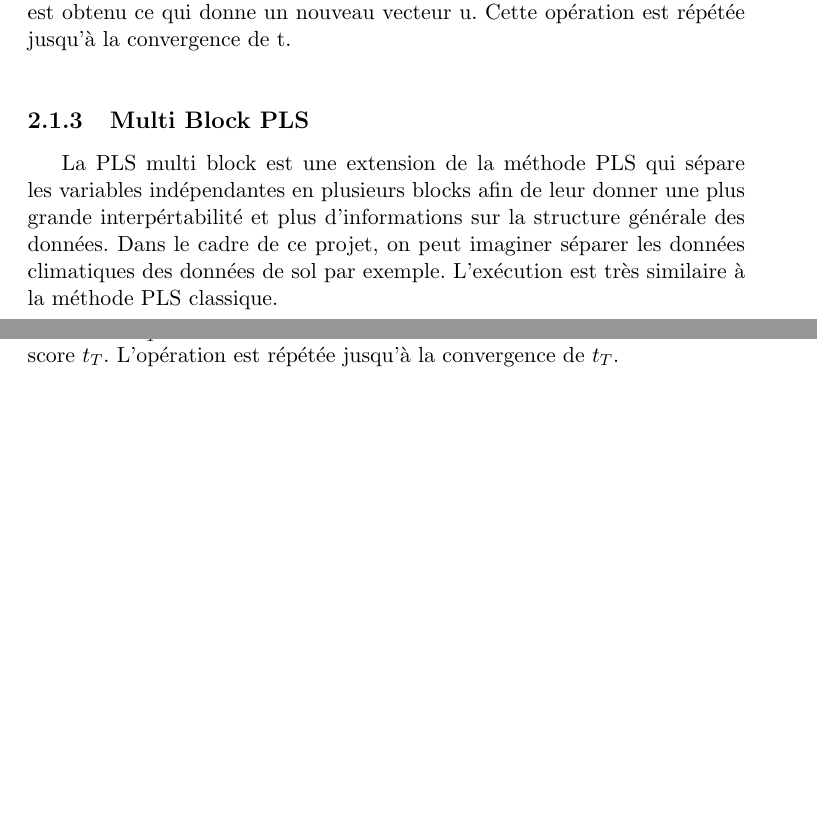
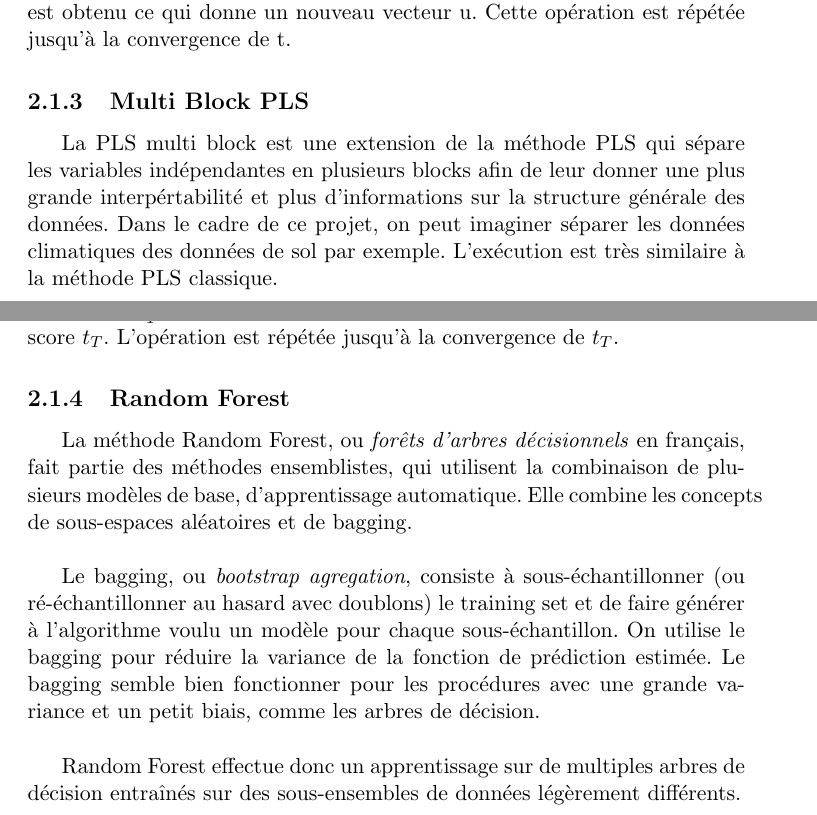
Before and after one commit to ThibaultSchowing/Bachelor_Thesis_2017, a LaTeX document (TEX/Bachelor_Schowing2017.tex, which reads TEX/body.tex): two parts of pages 13 and 14 of 14 before the commit and two parts of pages 13 and 14 of 15 after it, joined at a grey line, cut so that both start at the same text, the shorter picture padded with empty space. The pictures show the PDF file TEX/Bachelor_Schowing2017.pdf that the author committed with the source.

Commit message:
start RF

```diff
--- a/TEX/Bachelor_Schowing2017.tex
+++ b/TEX/Bachelor_Schowing2017.tex
@@ -13,6 +13,7 @@
 \usepackage{afterpage}
 
 \usepackage[section]{placeins}
+\usepackage{float}
 
 % Evite les gros début de chapitre inutiles.
 \usepackage{titlesec}
--- a/TEX/body.tex
+++ b/TEX/body.tex
@@ -31,7 +31,7 @@ Le but de cette collaboration sur le long terme est de permettre au département
 En prenant par exemple les données de température maximale pour le mois de janvier 2011, en affectant pour chaque valeur une couleur, nous pouvons visualiser les données sous la forme d'une image comme sur la figure \ref{tmax_picture}.
 
 
-\begin{figure}[h]
+\begin{figure}[H]
 	\includegraphics[scale=1]{tmax_picture_1}
 	\caption{\label{tmax_picture} Mise sous forme graphique du tableau des température maximales pour le mois de janvier 2011 }
 \end{figure}
@@ -61,7 +61,7 @@ La classification, définit simplement le fait de mettre un objet dans une certa
 La PCA, pour Analyse en Composante Principale en français, est une méthode qui consiste à transformer un jeu de variables corrélées en nouvelles variables dé-corrélées les unes des autres. Ces nouvelles variables sont appelées composantes principales et permettent de rendre l'information moins redondante. Pour faire plus simple, l'utilité de la Composante Principale est de réduire le nombre de variables tout en gardant un maximum d'information. La figure \ref{PCAdefinition} montre une représentation graphique de la composante principale.
 
 
-\begin{figure}[h]
+\begin{figure}[H]
 	\caption{\label{PCAdefinition} Description de l'Analyse en Composante Principale. (A) Description d'un objet simple de manière compliquée ( trois dimensions pour par exemple une ellipse en papier) (B) Trouver des nouvelles variables (axes de coordonnées) ortogonaux l'un à l'autre qui pointent dans les directions de la plus grande variance (C) Utiliser les nouvelles variables (axes) pour décrire l'objet d'une manière plus simple. }
 	\includegraphics[scale=0.5]{PCA_1}
 \end{figure}
@@ -74,7 +74,7 @@ La PCA, pour Analyse en Composante Principale en français, est une méthode qui
 
 PLS, originalement pour \textit{Partial Least Squares regression} puis plus récemment pour \textit{Projection to Latent Structures} est une méthode qui combine des propriétés de la PCA ainsi que de multiples régressions linéaires. Au lieu de trouver un hyperplan de la variance maximale, entre les variables dépendantes et indépendantes, cette méthode va trouver un modèle de régression linéaire en projetant les variables indépendantes et dépendantes dans un nouvel espace. Ce sont les variables latentes. Cette méthode est particulièrement utile lorsqu'il est nécessaire de prédire un jeu de variables dépendantes à partir d'un très grand jeu de variables indépendantes.
 
-\begin{figure}[h]
+\begin{figure}[H]
 	\includegraphics[scale=0.5]{PLS_1}
 	\caption{\label{PLSschema}Méthode PLS. X est représenté par son score t et Y par u. Une première estimation de U est multipliée à travers X pour obtenir une aproximation du poid $ \omega_t $. Le poid est normalisé pour être de longueur 1 et remultiplié à travers X pour produire t. A partir de t et de Y, le poid $ q^T $ est obtenu ce qui donne un nouveau vecteur u. Cette opération est répétée jusqu'à la convergence de t.}
 	%TODO citer le livre  http://www.umb.no/statisk/specmod/mbseminar/Westerhuis1998.pdf
@@ -90,11 +90,25 @@ PLS, originalement pour \textit{Partial Least Squares regression} puis plus réc
 La PLS multi block est une extension de la méthode PLS qui sépare les variables indépendantes en plusieurs blocks afin de leur donner une plus grande interpértabilité et plus d'informations sur la structure générale des données. Dans le cadre de ce projet, on peut imaginer séparer les données climatiques des données de sol par exemple.
 L'exécution est très similaire à la méthode PLS classique.
 
-\begin{figure}[h]
+\begin{figure}[H]
 	\includegraphics[scale=0.5]{MBPLS_1}
 	\caption{\label{MBPLSschema} Méthode MBPLS. Un score de départ u est régressé sur tous les blocs $ X_b $ pour donner les poids variables du bloc $ w^T_b $ Les poids des variables de blocs sont normalisés à la longueur un et multipliés par les blocs pour donner les scores de blocs $ t_b $.  Les scores de blocs sont combinés dans le super bloc T. Un cycle PLS entre T et Y est effectué pour donner le poids superieur $ W^T_T $, qui est également normalisé à la longueur un, et le super score $ t_T $. L'opération est répétée jusqu'à la convergence de $ t_T $. }
 	%TODO citer le livre  http://www.umb.no/statisk/specmod/mbseminar/Westerhuis1998.pdf
 \end{figure}
+
+
+\subsection{Random Forest}
+
+La méthode Random Forest, ou \textit{forêts d'arbres décisionnels} en français, fait partie des méthodes ensemblistes, qui utilisent la combinaison de plusieurs modèles de base, d'apprentissage automatique. Elle combine les concepts de sous-espaces aléatoires et de bagging.\\
+
+Le bagging, ou \textit{bootstrap agregation}, consiste à sous-échantillonner (ou ré-échantillonner au hasard avec doublons) le training set et de faire générer à l’algorithme voulu un modèle pour chaque sous-échantillon. On utilise le bagging pour réduire la variance de la fonction de prédiction estimée. Le bagging semble bien fonctionner pour les procédures avec une grande variance et un petit biais, comme les arbres de décision.\\
+%TODO citer Hastie (pdf)
+
+Random Forest effectue donc un apprentissage sur de multiples arbres de décision entraînés sur des sous-ensembles de données légèrement différents.
+
+%TODO citer https://www.stat.berkeley.edu/~breiman/randomforest2001.pdf
+%TODO citer http://blog.octo.com/les-methodes-ensemblistes-pour-algorithmes-de-machine-learning/
+
 
 \section{Apprentissage supervisé}
 % knn, réseaux de neurones etc
```
Also changed, not shown: TEX/Bachelor_Schowing2017.pdf, 6 other files.
